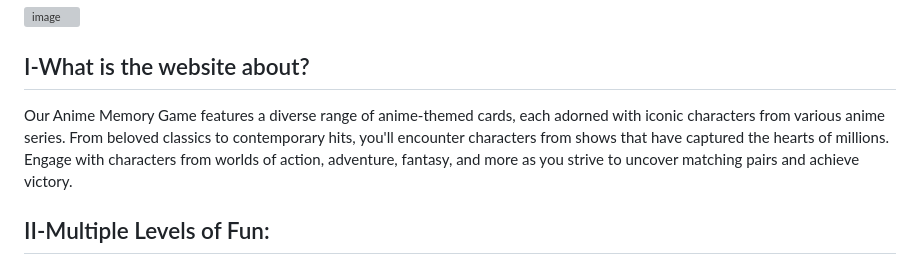
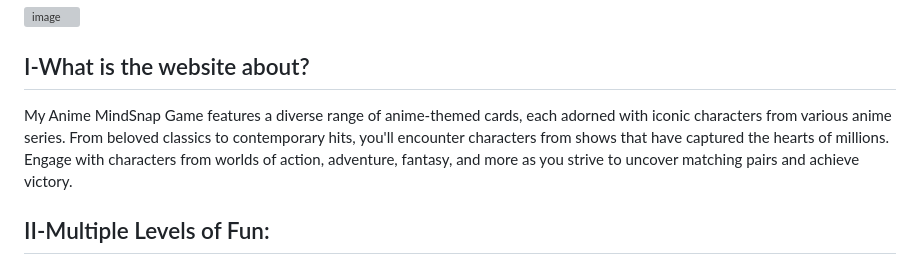
Before and after one commit to Sidraa18/Memory-Game-Anime-Theme, a Markdown page: README.md, the part around the change. Drawn GitHub-style; grey boxes are pictures that could not be loaded.

```diff
--- a/README.md
+++ b/README.md
@@ -15,7 +15,7 @@
 
 
 ## I-What is the website about?
-Our Anime Memory Game features a diverse range of anime-themed cards, each adorned with iconic characters from various anime series. From beloved classics to contemporary hits, you'll encounter characters from shows that have captured the hearts of millions. Engage with characters from worlds of action, adventure, fantasy, and more as you strive to uncover matching pairs and achieve victory.
+My Anime MindSnap Game features a diverse range of anime-themed cards, each adorned with iconic characters from various anime series. From beloved classics to contemporary hits, you'll encounter characters from shows that have captured the hearts of millions. Engage with characters from worlds of action, adventure, fantasy, and more as you strive to uncover matching pairs and achieve victory.
 
 
 ## II-Multiple Levels of Fun:
```
